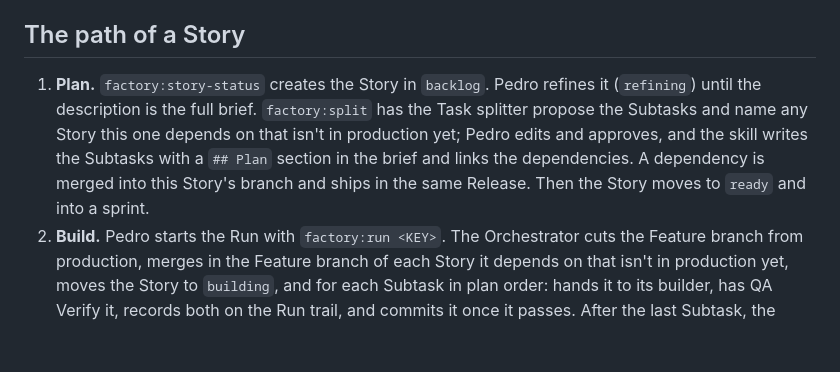
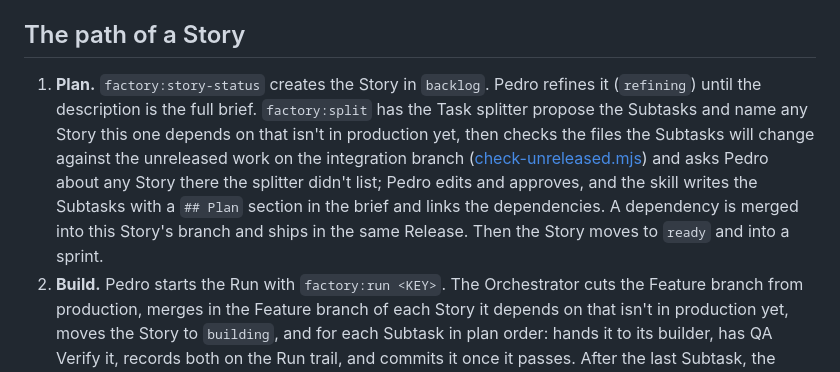
Before and after one commit to pmattos87/software-factory, a Markdown page: docs/workflow.md, the part around the change. Drawn GitHub-style; blank space fills up the shorter version.

```diff
--- a/docs/workflow.md
+++ b/docs/workflow.md
@@ -38,7 +38,7 @@ None of them touches the board, commits or pushes: each ends with a fixed result
 
 ## The path of a Story
 
-1. **Plan.** `factory:story-status` creates the Story in `backlog`. Pedro refines it (`refining`) until the description is the full brief. `factory:split` has the Task splitter propose the Subtasks and name any Story this one depends on that isn't in production yet; Pedro edits and approves, and the skill writes the Subtasks with a `## Plan` section in the brief and links the dependencies. A dependency is merged into this Story's branch and ships in the same Release. Then the Story moves to `ready` and into a sprint.
+1. **Plan.** `factory:story-status` creates the Story in `backlog`. Pedro refines it (`refining`) until the description is the full brief. `factory:split` has the Task splitter propose the Subtasks and name any Story this one depends on that isn't in production yet, then checks the files the Subtasks will change against the unreleased work on the integration branch ([check-unreleased.mjs](../plugin/scripts/check-unreleased.mjs)) and asks Pedro about any Story there the splitter didn't list; Pedro edits and approves, and the skill writes the Subtasks with a `## Plan` section in the brief and links the dependencies. A dependency is merged into this Story's branch and ships in the same Release. Then the Story moves to `ready` and into a sprint.
 2. **Build.** Pedro starts the Run with `factory:run <KEY>`. The Orchestrator cuts the Feature branch from production, merges in the Feature branch of each Story it depends on that isn't in production yet, moves the Story to `building`, and for each Subtask in plan order: hands it to its builder, has QA Verify it, records both on the Run trail, and commits it once it passes. After the last Subtask, the Docs agent updates the docs in one more commit.
 3. **Review.** `factory:review` has Codex read the whole Story diff against the brief and the [review standard](../plugin/review/standard.md) ([Review](#review)). Only a pass on the branch's head goes on.
 4. **Integrate.** The Run ends with `factory:integrate`: the PR into the integration branch (the PR gate checks the Review, the Gates and the conventions first), the PR checks, a merge commit as `pmattos-pr-review-agent`, and the Story in `integrated_tests`.
```
Also changed, not shown: plugin/agents/task-splitter.md (+2 -1 lines), 1 other file.
